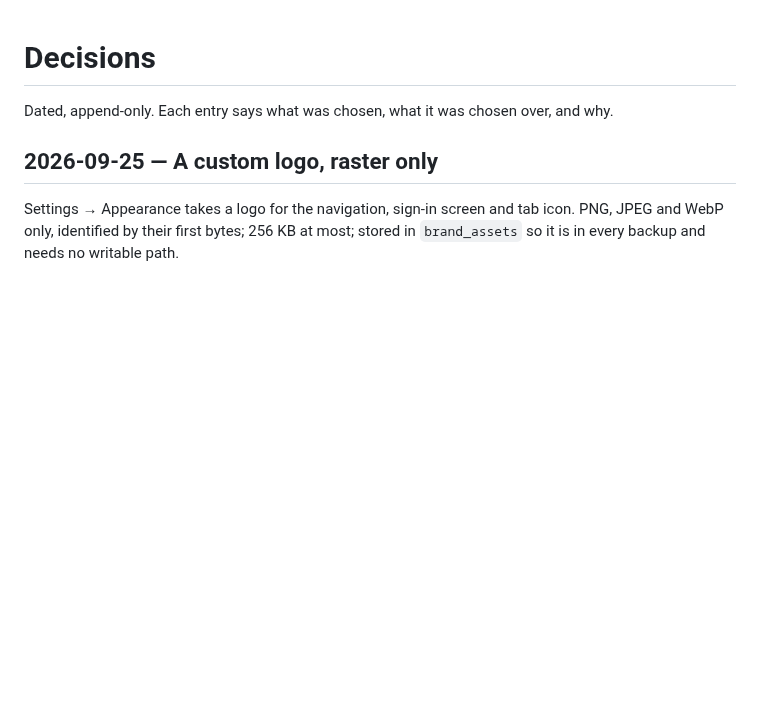
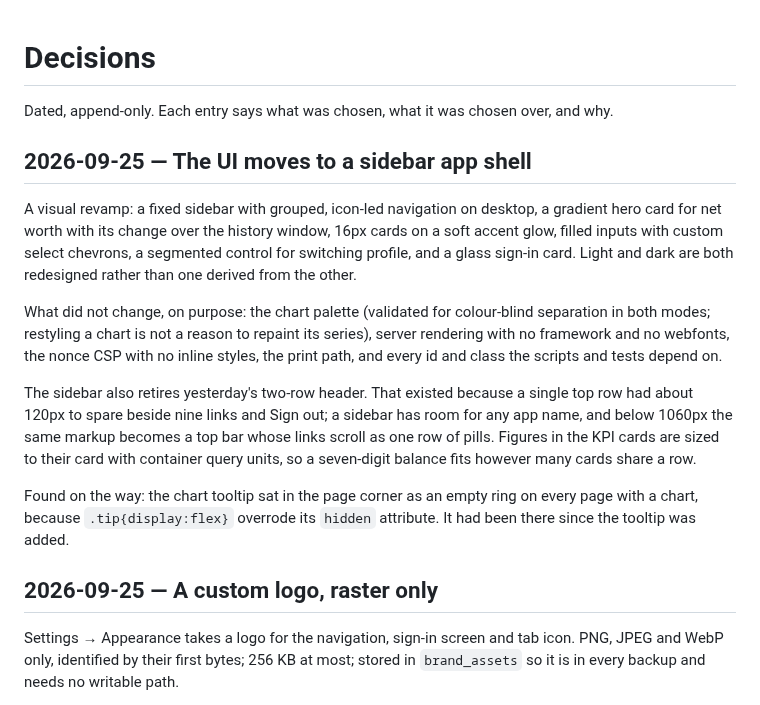
Before and after one commit to yrameshk26/Tally, a Markdown page: DECISIONS.md, the part around the change. Rendered like a GitHub page; blank space fills up the shorter version.

```diff
--- a/DECISIONS.md
+++ b/DECISIONS.md
@@ -2,6 +2,31 @@
 
 Dated, append-only. Each entry says what was chosen, what it was chosen over,
 and why.
+
+## 2026-09-25 — The UI moves to a sidebar app shell
+
+A visual revamp: a fixed sidebar with grouped, icon-led navigation on desktop,
+a gradient hero card for net worth with its change over the history window,
+16px cards on a soft accent glow, filled inputs with custom select chevrons,
+a segmented control for switching profile, and a glass sign-in card. Light and
+dark are both redesigned rather than one derived from the other.
+
+What did not change, on purpose: the chart palette (validated for colour-blind
+separation in both modes; restyling a chart is not a reason to repaint its
+series), server rendering with no framework and no webfonts, the nonce CSP with
+no inline styles, the print path, and every id and class the scripts and tests
+depend on.
+
+The sidebar also retires yesterday's two-row header. That existed because a
+single top row had about 120px to spare beside nine links and Sign out; a
+sidebar has room for any app name, and below 1060px the same markup becomes a
+top bar whose links scroll as one row of pills. Figures in the KPI cards are
+sized to their card with container query units, so a seven-digit balance fits
+however many cards share a row.
+
+Found on the way: the chart tooltip sat in the page corner as an empty ring on
+every page with a chart, because `.tip{display:flex}` overrode its `hidden`
+attribute. It had been there since the tooltip was added.
 
 ## 2026-09-25 — A custom logo, raster only
 
```
Also changed, not shown: CLAUDE.md (+3 -2 lines), README.md (+9 -4 lines), docs/screenshots/merchants.png, docs/screenshots/overview.png, docs/screenshots/report.png, docs/screenshots/transactions.png, 3 other files.
